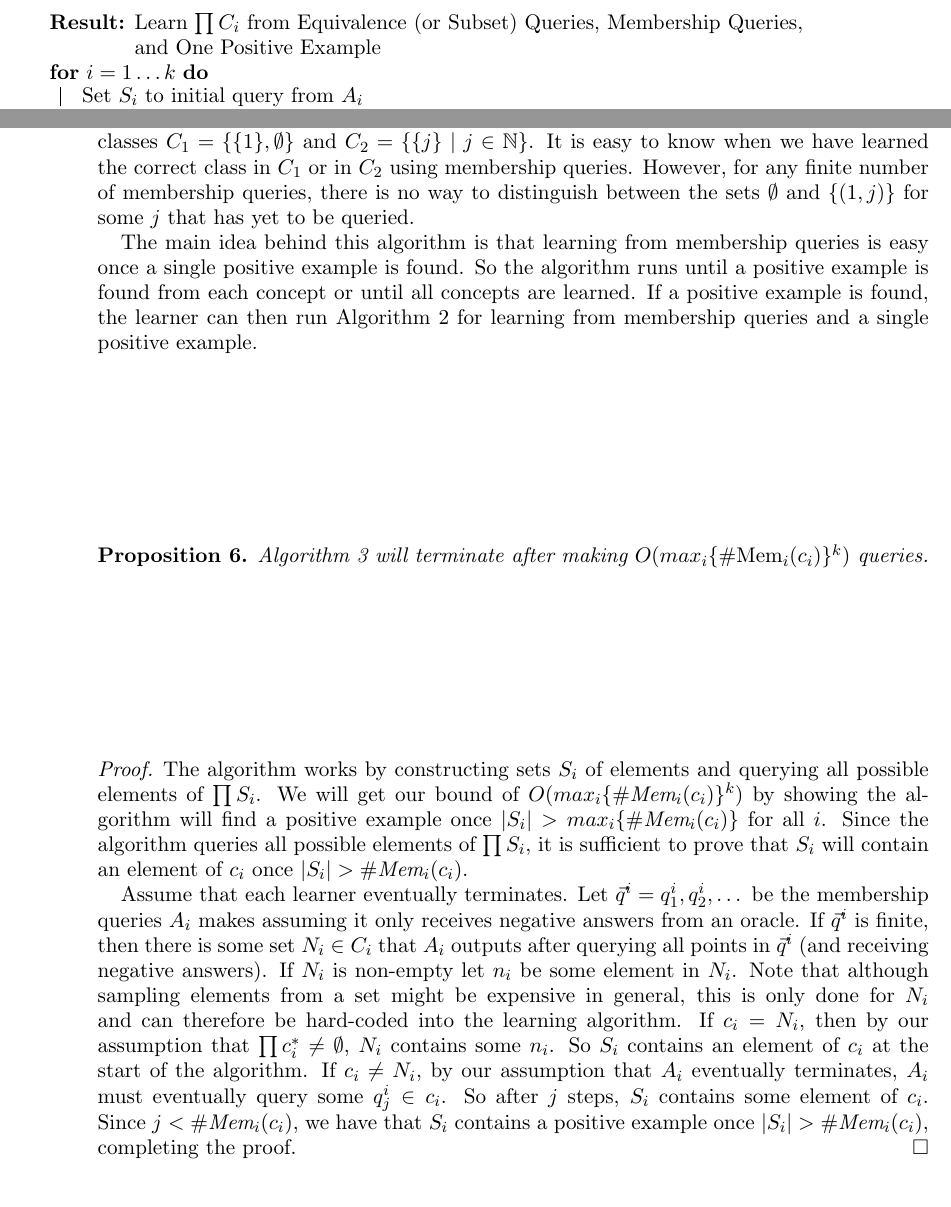
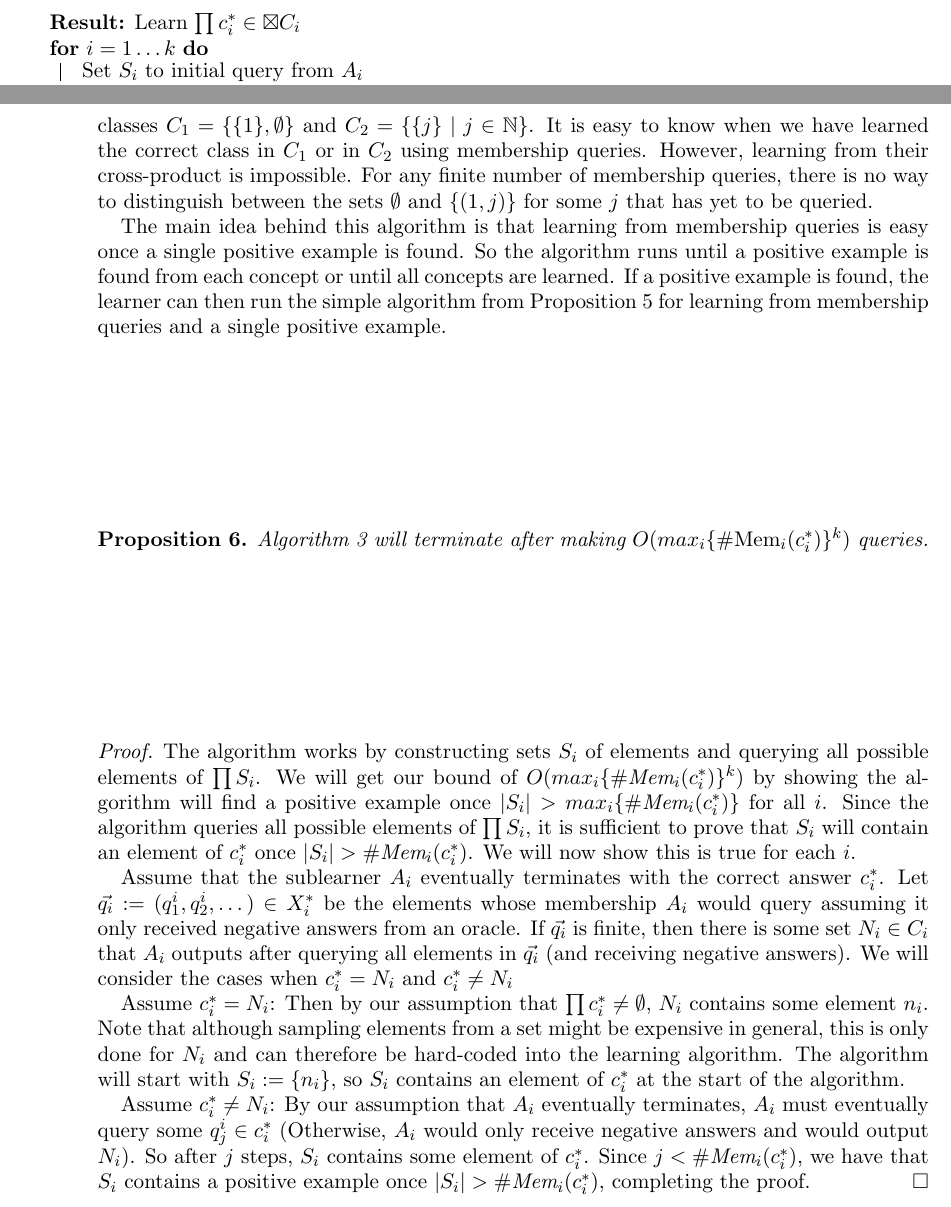
Before and after one commit to BenjaminCaulfield/learningcrossproducts, a LaTeX paper (main.tex, which reads memandpos.tex, memonly.tex): two parts of pages 7 and 8 of 16, joined at a grey line, cut so that both start at the same text. Compiled offline with pdfLaTeX.

Commit message:
tweaked membershp query sections

```diff
--- a/memandpos.tex
+++ b/memandpos.tex
@@ -68,7 +68,7 @@ In the second case, as with superset queries, the algorithm checks if $x_j \in S
 \begin{algorithm}[H]
 \label{lineqalg}
 \SetAlgoLined
-\KwResult{Learn $\prod C_i $ from Equivalence (or Subset) Queries, Membership Queries, and One Positive Example}
+\KwResult{Learn $\targ \in \boxtimes C_i $}
 \For{$i = 1 \dots k$}{
 	Set $S_i$ to initial query from $A_i$
 }
--- a/memonly.tex
+++ b/memonly.tex
@@ -6,33 +6,37 @@ For this algorithm to work, we need to assume that $\emptyset \not\in C_i$ for a
 If not, there is no way to distinguish between an empty and non-empty concept.
 For example consider the classes $C_1 = \{ \{1\}, \emptyset \}$ and $C_2 = \{ \{j \} \mid j \in \mathbb{N} \}$.
 It is easy to know when we have learned the correct class in $C_1$ or in $C_2$ using membership queries.
-However, for any finite number of membership queries, there is no way to distinguish between the sets $\emptyset$ and $\{(1,j)\}$ for some $j$ that has yet to be queried.
+However, learning from their cross-product is impossible.
+For any finite number of membership queries, there is no way to distinguish between the sets $\emptyset$ and $\{(1,j)\}$ for some $j$ that has yet to be queried.
 
 
 The main idea behind this algorithm is that learning from membership queries is easy once a single positive example is found.
 So the algorithm runs until a positive example is found from each concept or until all concepts are learned.
-If a positive example is found, the learner can then run Algorithm \ref{lineqalg} for learning from membership queries and a single positive example.
+If a positive example is found, the learner can then run the simple algorithm from Proposition \ref{memandpos} for learning from membership queries and a single positive example.
 
 
 \begin{proposition}
-Algorithm \ref{memonlyalg} will terminate after making $O(max_i \{ \memCi{i}(c_i) \}^k)$ queries.
+Algorithm \ref{memonlyalg} will terminate after making $O(max_i \{ \memCi{i}(c^*_i) \}^k)$ queries.
 \end{proposition}
 \begin{proof}
 The algorithm works by constructing sets $S_i$ of elements and querying all possible elements of $\prod S_i$.
-We will get our bound of $O(max_i \{ \memCi{i}(c_i) \}^k)$ by showing the algorithm will find a positive example once $| S_i | > max_i \{ \memCi{i}(c_i) \}$ for all $i$.
-Since the algorithm queries all possible elements of $\prod S_i$, it is sufficient to prove that $S_i$ will contain an element of $c_i$ once $|S_i| > \memCi{i}(c_i)$.
+We will get our bound of $O(max_i \{ \memCi{i}(c^*_i) \}^k)$ by showing the algorithm will find a positive example once $| S_i | > max_i \{ \memCi{i}(c^*_i) \}$ for all $i$.
+Since the algorithm queries all possible elements of $\prod S_i$, it is sufficient to prove that $S_i$ will contain an element of $c^*_i$ once $|S_i| > \memCi{i}(c^*_i)$.
+We will now show this is true for each $i$.
 
-Assume that each learner eventually terminates.
+Assume that the sublearner $A_i$ eventually terminates with the correct answer $c^*_i$.
 %This means that for any $c_i$ in any $C_i$, either $A_i$ eventually queries a point $x \in c_i$ or the learner outputs $c_i$ after finitely many negative membership queries.
-Let $\vec{q}^i = q_1^i, q_2^i, \dots$ be the membership queries $A_i$ makes assuming it only receives negative answers from an oracle.
-If $\vec{q}^i$ is finite, then there is some set $N_i \in C_i$ that $A_i$ outputs after querying all points in $\vec{q}^i$ (and receiving negative answers).
-If $N_i$ is non-empty let $n_i$ be some element in $N_i$.
+Let $\vec{q_i} := (q_1^i, q_2^i, \dots) \in X_i^*$ be the elements whose membership $A_i$ would query assuming it only received negative answers from an oracle.
+If $\vec{q_i}$ is finite, then there is some set $N_i \in C_i$ that $A_i$ outputs after querying all elements in $\vec{q_i}$ (and receiving negative answers).
+We will consider the cases when $c^*_i = N_i$ and $c^*_i \ne N_i$
+
+Assume $c^*_i = N_i$: Then by our assumption that $\targ \ne \emptyset$, $N_i$ contains some element $n_i$.
 Note that although sampling elements from a set might be expensive in general, this is only done for $N_i$ and can therefore be hard-coded into the learning algorithm.
-If $c_i = N_i$, then by our assumption that $\targ \ne \emptyset$, $N_i$ contains some $n_i$.
-So $S_i$ contains an element of $c_i$ at the start of the algorithm.
-If $c_i \ne N_i$, by our assumption that $A_i$ eventually terminates, $A_i$ must eventually query some $q_j^i \in c_i$.
-So after $j$ steps, $S_i$ contains some element of $c_i$.
-Since $j < \memCi{i}(c_i)$, we have that $S_i$ contains a positive example once $| S_i | > \memCi{i}(c_i)$, completing the proof.
+The algorithm will start with $S_i := \{n_i\}$, so $S_i$ contains an element of $c^*_i$ at the start of the algorithm.
+
+Assume $c^*_i \ne N_i$: By our assumption that $A_i$ eventually terminates, $A_i$ must eventually query some $q_j^i \in c^*_i$ (Otherwise, $A_i$ would only receive negative answers and would output $N_i$).
+So after $j$ steps, $S_i$ contains some element of $c^*_i$.
+Since $j < \memCi{i}(c^*_i)$, we have that $S_i$ contains a positive example once $| S_i | > \memCi{i}(c^*_i)$, completing the proof.
 \end{proof}
 
 
```
Also changed, not shown: main.pdf, memandpos.tex (1 more changed lines), memonly.tex (21 more changed lines).
